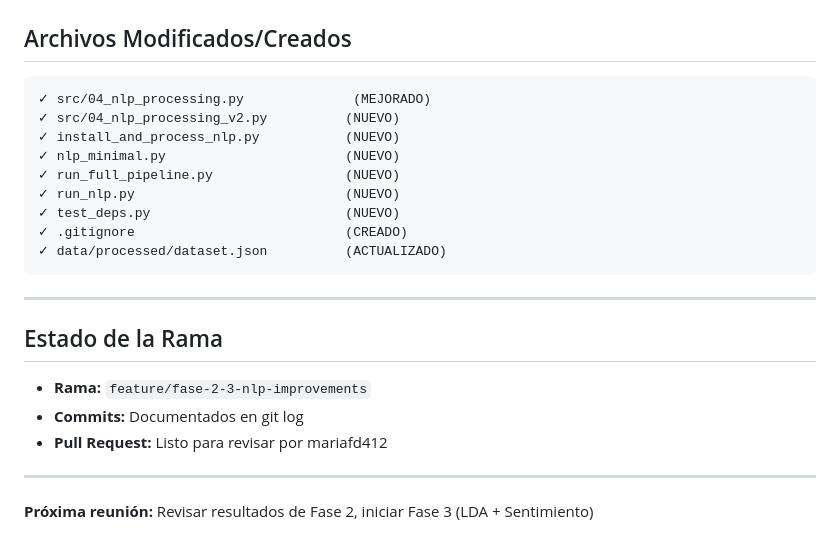
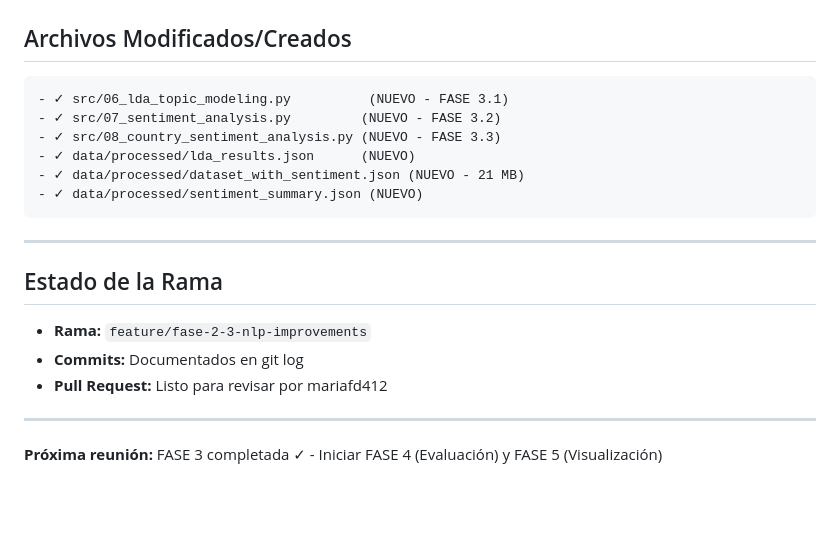
Before and after one commit to mariafd412/mt-weo-analysis, a Markdown page: TRABAJO_REALIZADO_FASE_2_3.md, the part around one of its changes. GitHub-like rendering; blank space fills up the shorter version.

````diff
--- a/TRABAJO_REALIZADO_FASE_2_3.md
+++ b/TRABAJO_REALIZADO_FASE_2_3.md
@@ -183,15 +207,12 @@ python nlp_minimal.py
 ## Archivos Modificados/Creados
 
 ```
-✓ src/04_nlp_processing.py              (MEJORADO)
-✓ src/04_nlp_processing_v2.py          (NUEVO)
-✓ install_and_process_nlp.py           (NUEVO)
-✓ nlp_minimal.py                       (NUEVO)
-✓ run_full_pipeline.py                 (NUEVO)
-✓ run_nlp.py                           (NUEVO)
-✓ test_deps.py                         (NUEVO)
-✓ .gitignore                           (CREADO)
-✓ data/processed/dataset.json          (ACTUALIZADO)
+- ✓ src/06_lda_topic_modeling.py          (NUEVO - FASE 3.1)
+- ✓ src/07_sentiment_analysis.py         (NUEVO - FASE 3.2)
+- ✓ src/08_country_sentiment_analysis.py (NUEVO - FASE 3.3)
+- ✓ data/processed/lda_results.json      (NUEVO)
+- ✓ data/processed/dataset_with_sentiment.json (NUEVO - 21 MB)
+- ✓ data/processed/sentiment_summary.json (NUEVO)
 ```
 
 ---
@@ -204,4 +225,4 @@ python nlp_minimal.py
 
 ---
 
-**Próxima reunión:** Revisar resultados de Fase 2, iniciar Fase 3 (LDA + Sentimiento)
+**Próxima reunión:** FASE 3 completada ✓ - Iniciar FASE 4 (Evaluación) y FASE 5 (Visualización)
````
Also changed, not shown: other parts of TRABAJO_REALIZADO_FASE_2_3.md (+49 -25 lines).
